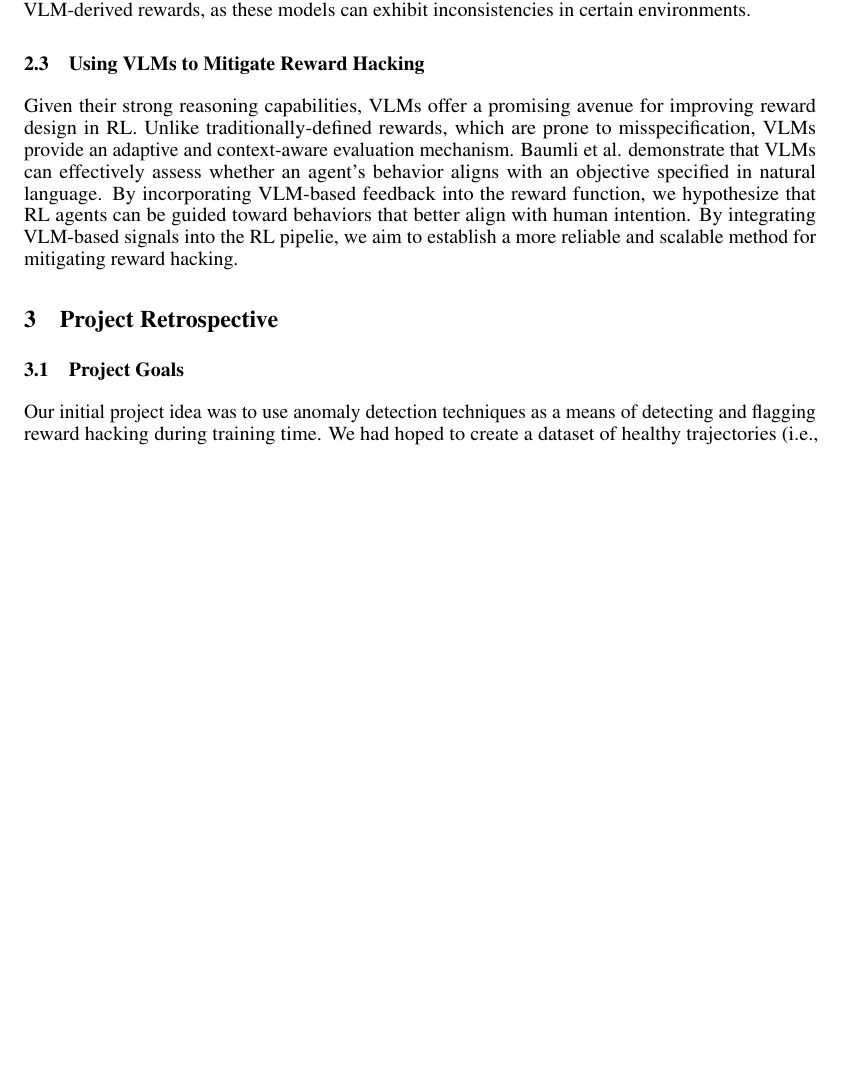
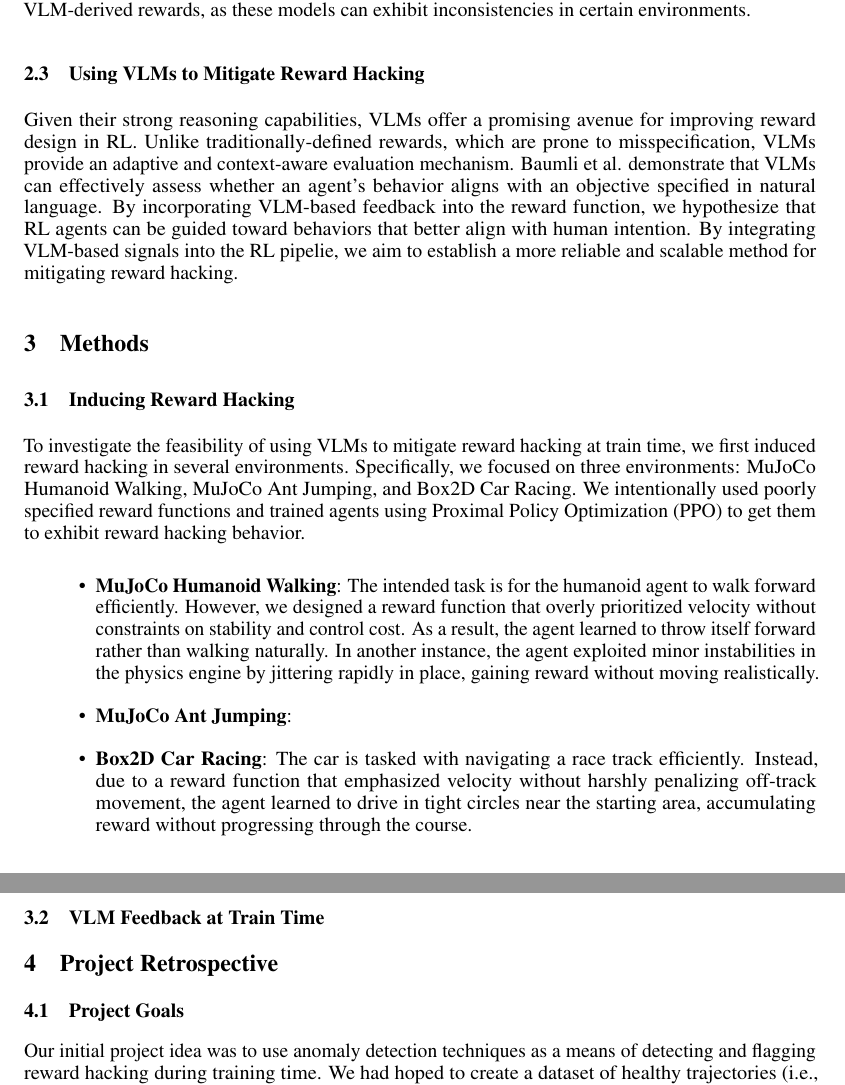
Before and after one commit to ajs808/cmpsc291i_report, a LaTeX paper (main.tex): part of page 2 of 3 before the commit and two parts of pages 2 and 3 of 4 after it, the two joined at a grey line, cut so that both start at the same text, the shorter picture padded with empty space. Compiled offline with pdfLaTeX.

Commit message:
Update methods

```diff
--- a/main.tex
+++ b/main.tex
@@ -121,6 +121,21 @@ A recent study by Baumli et al. \cite{baumli2024visionlanguagemodelssourcereward
 
 \subsection{Using VLMs to Mitigate Reward Hacking}
 Given their strong reasoning capabilities, VLMs offer a promising avenue for improving reward design in RL. Unlike traditionally-defined rewards, which are prone to misspecification, VLMs provide an adaptive and context-aware evaluation mechanism. Baumli et al. demonstrate that VLMs can effectively assess whether an agent's behavior aligns with an objective specified in natural language. By incorporating VLM-based feedback into the reward function, we hypothesize that RL agents can be guided toward behaviors that better align with human intention. By integrating VLM-based signals into the RL pipelie, we aim to establish a more reliable and scalable method for mitigating reward hacking.
+
+\section{Methods}
+\subsection{Inducing Reward Hacking}
+To investigate the feasibility of using VLMs to mitigate reward hacking at train time, we first induced reward hacking in several environments. Specifically, we focused on three environments: MuJoCo Humanoid Walking, MuJoCo Ant Jumping, and Box2D Car Racing. We intentionally used poorly specified reward functions and trained agents using Proximal Policy Optimization (PPO) to get them to exhibit reward hacking behavior.
+
+\begin{itemize}
+\item \textbf{MuJoCo Humanoid Walking}: The intended task is for the humanoid agent to walk forward efficiently. However, we designed a reward function that overly prioritized velocity without constraints on stability and control cost. As a result, the agent learned to throw itself forward rather than walking naturally. In another instance, the agent exploited minor instabilities in the physics engine by jittering rapidly in place, gaining reward without moving realistically.
+
+% TODO
+\item \textbf{MuJoCo Ant Jumping}:
+
+\item \textbf{Box2D Car Racing}: The car is tasked with navigating a race track efficiently. Instead, due to a reward function that emphasized velocity without harshly penalizing off-track movement, the agent learned to drive in tight circles near the starting area, accumulating reward without progressing through the course.
+\end{itemize}
+
+\subsection{VLM Feedback at Train Time}
 
 % this section can go at the end
 % Project Retrospective (all projects):
```
Also changed, not shown: main.tex (2 more changed lines).
